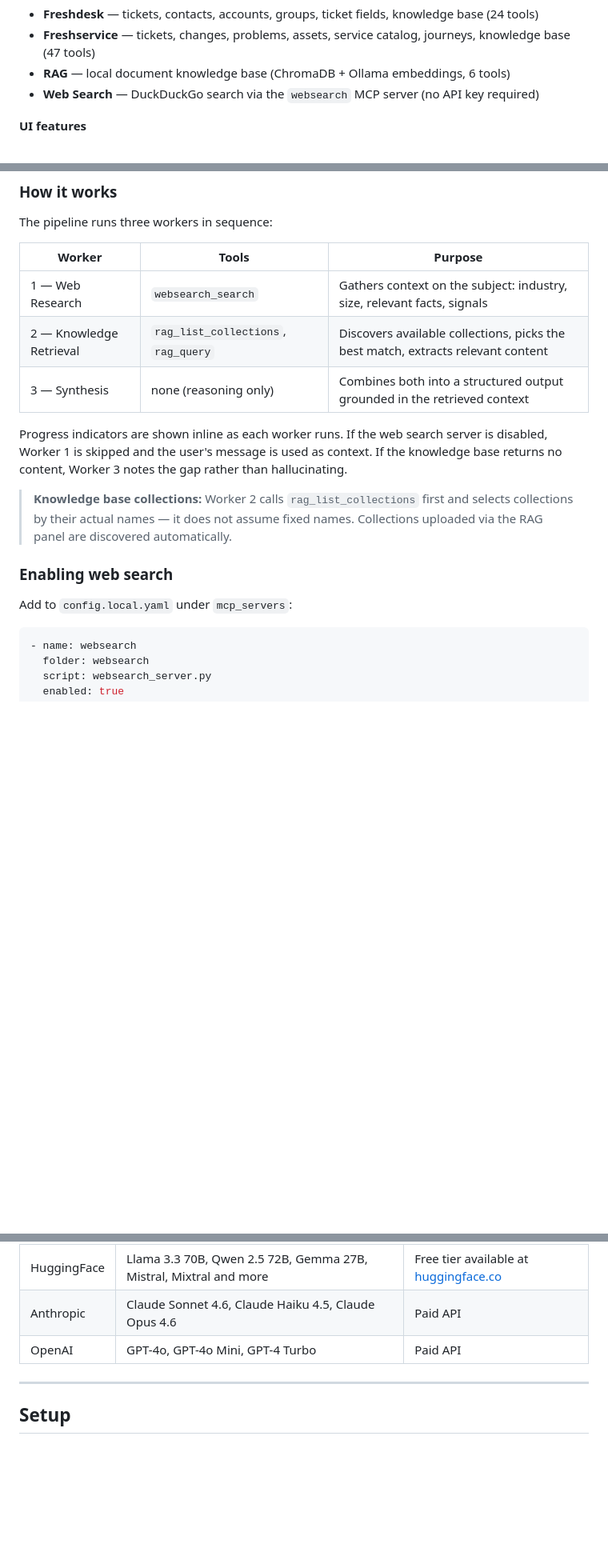
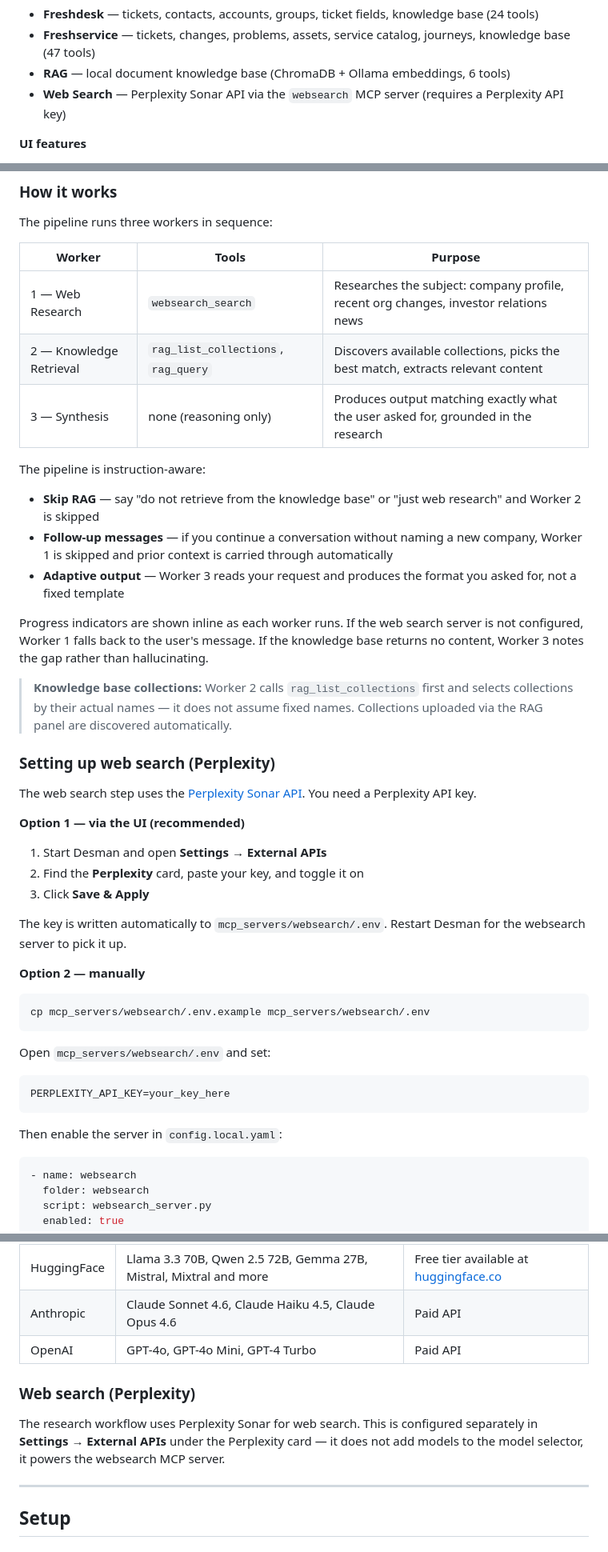
Before and after one commit to B1sc0tt0/Desman, a Markdown page: README.md, 3 parts joined by grey strips. Shown at 80% size. Drawn GitHub-style; blank space fills up the shorter version.

Commit message:
Update README: Perplexity search, instruction-aware pipeline, adaptive synthesis
- Web Search: DuckDuckGo replaced by Perplexity Sonar, setup via UI or .env
- Research workflow table updated with Worker 1 expanded scope and adaptive Worker 3
- Instruction-aware pipeline behaviour documented
- Perplexity noted under cloud/web search section
- Roadmap updated to reflect current state

Co-Authored-By: Claude Sonnet 4.6 <noreply@anthropic.com>

````diff
--- a/README.md
+++ b/README.md
@@ -26,7 +26,7 @@ The agent automatically picks the right tool, calls it, and streams the answer b
 - **Freshdesk** — tickets, contacts, accounts, groups, ticket fields, knowledge base (24 tools)
 - **Freshservice** — tickets, changes, problems, assets, service catalog, journeys, knowledge base (47 tools)
 - **RAG** — local document knowledge base (ChromaDB + Ollama embeddings, 6 tools)
-- **Web Search** — DuckDuckGo search via the `websearch` MCP server (no API key required)
+- **Web Search** — Perplexity Sonar API via the `websearch` MCP server (requires a Perplexity API key)
 
 **UI features**
 - Chat panel with real-time streaming and inline tool-call indicators
@@ -66,17 +66,43 @@ The pipeline runs three workers in sequence:
 
 | Worker | Tools | Purpose |
 |---|---|---|
-| 1 — Web Research | `websearch_search` | Gathers context on the subject: industry, size, relevant facts, signals |
+| 1 — Web Research | `websearch_search` | Researches the subject: company profile, recent org changes, investor relations news |
 | 2 — Knowledge Retrieval | `rag_list_collections`, `rag_query` | Discovers available collections, picks the best match, extracts relevant content |
-| 3 — Synthesis | none (reasoning only) | Combines both into a structured output grounded in the retrieved context |
+| 3 — Synthesis | none (reasoning only) | Produces output matching exactly what the user asked for, grounded in the research |
 
-Progress indicators are shown inline as each worker runs. If the web search server is disabled, Worker 1 is skipped and the user's message is used as context. If the knowledge base returns no content, Worker 3 notes the gap rather than hallucinating.
+The pipeline is instruction-aware:
+- **Skip RAG** — say "do not retrieve from the knowledge base" or "just web research" and Worker 2 is skipped
+- **Follow-up messages** — if you continue a conversation without naming a new company, Worker 1 is skipped and prior context is carried through automatically
+- **Adaptive output** — Worker 3 reads your request and produces the format you asked for, not a fixed template
+
+Progress indicators are shown inline as each worker runs. If the web search server is not configured, Worker 1 falls back to the user's message. If the knowledge base returns no content, Worker 3 notes the gap rather than hallucinating.
 
 > **Knowledge base collections:** Worker 2 calls `rag_list_collections` first and selects collections by their actual names — it does not assume fixed names. Collections uploaded via the RAG panel are discovered automatically.
 
-### Enabling web search
+### Setting up web search (Perplexity)
 
-Add to `config.local.yaml` under `mcp_servers`:
+The web search step uses the [Perplexity Sonar API](https://www.perplexity.ai/). You need a Perplexity API key.
+
+**Option 1 — via the UI (recommended)**
+
+1. Start Desman and open **Settings → External APIs**
+2. Find the **Perplexity** card, paste your key, and toggle it on
+3. Click **Save & Apply**
+
+The key is written automatically to `mcp_servers/websearch/.env`. Restart Desman for the websearch server to pick it up.
+
+**Option 2 — manually**
+
+```bash
+cp mcp_servers/websearch/.env.example mcp_servers/websearch/.env
+```
+
+Open `mcp_servers/websearch/.env` and set:
+```
+PERPLEXITY_API_KEY=your_key_here
+```
+
+Then enable the server in `config.local.yaml`:
 
 ```yaml
 - name: websearch
@@ -112,6 +138,9 @@ Configured in the UI under **Settings → External APIs**. Just paste your API k
 | HuggingFace | Llama 3.3 70B, Qwen 2.5 72B, Gemma 27B, Mistral, Mixtral and more | Free tier available at [huggingface.co](https://huggingface.co) |
 | Anthropic | Claude Sonnet 4.6, Claude Haiku 4.5, Claude Opus 4.6 | Paid API |
 | OpenAI | GPT-4o, GPT-4o Mini, GPT-4 Turbo | Paid API |
+
+### Web search (Perplexity)
+The research workflow uses Perplexity Sonar for web search. This is configured separately in **Settings → External APIs** under the Perplexity card — it does not add models to the model selector, it powers the websearch MCP server.
 
 ---
 
````
Also changed, not shown: other parts of README.md (+5 -2 lines).
